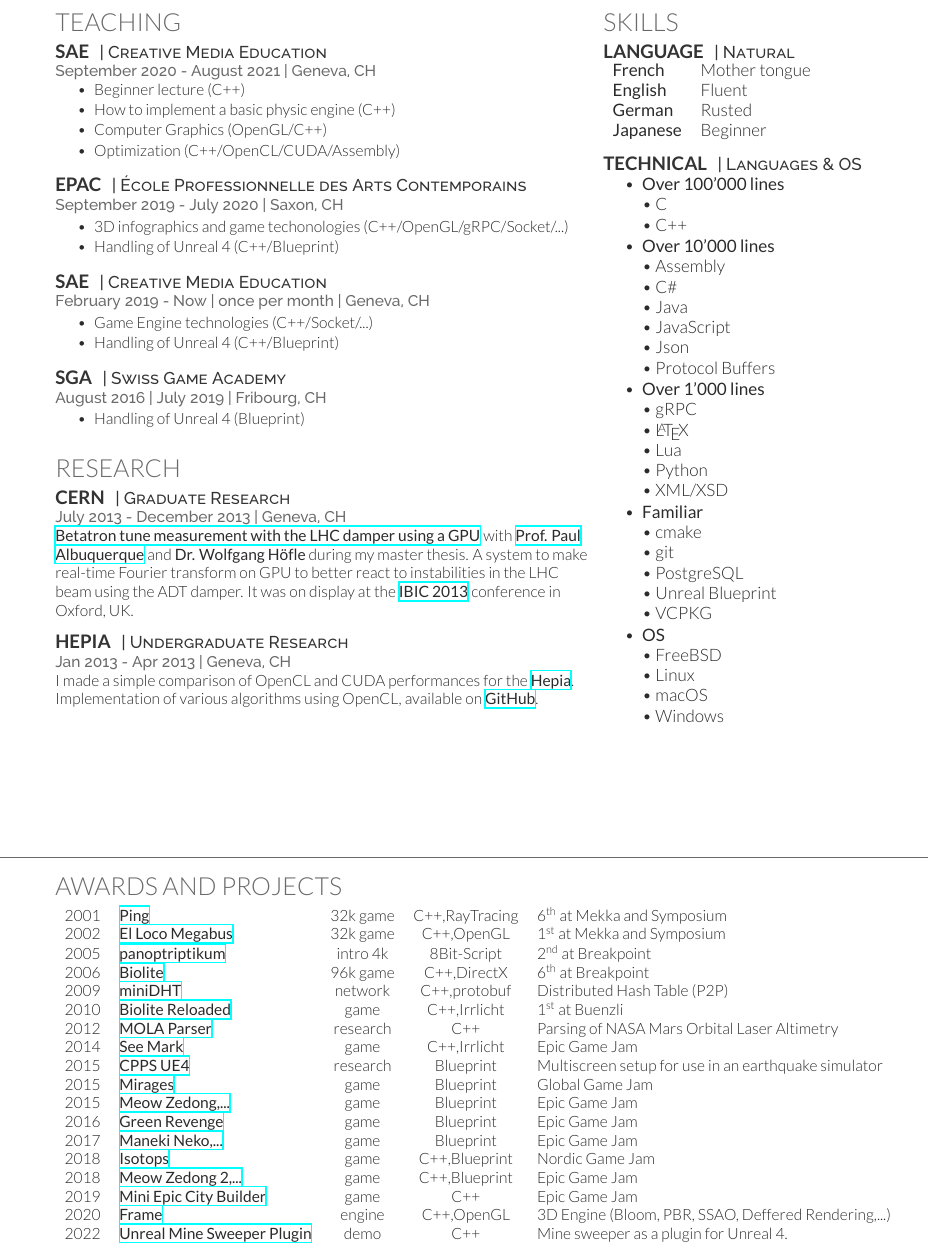
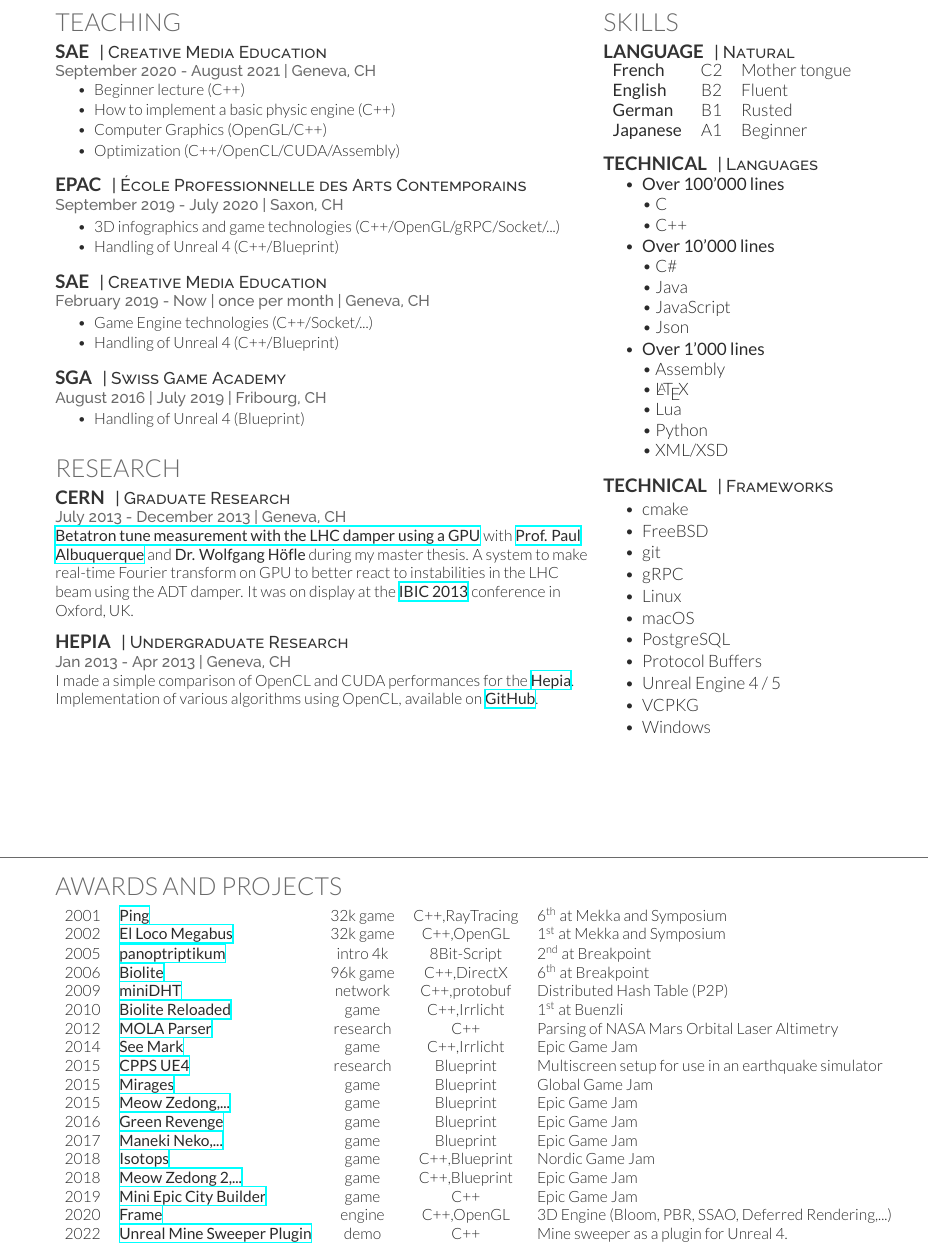
Before and after one commit to anirul/CurriculumVitae, a LaTeX CV (FredericDubouchetCV.tex): part of page 2 of 2, cut so that both start at the same text. Compiled offline with XeLaTeX.

Commit message:
Corrected some error and changed the skills.

```diff
--- a/FredericDubouchetCV.tex
+++ b/FredericDubouchetCV.tex
@@ -338,7 +338,7 @@ LinkedIn:// \href{https://www.linkedin.com/in/fr\%C3\%A9d\%C3\%A9ric-dubouchet-b
 	\descript{| École Professionnelle des Arts Contemporains}
 	\location{September 2019 - July 2020 | Saxon, CH}
 	\begin{tightitemize}
-		\item 3D infographics and game techonologies (C++/OpenGL/gRPC/Socket/...)
+		\item 3D infographics and game technologies (C++/OpenGL/gRPC/Socket/...)
 		\item Handling of Unreal 4 (C++/Blueprint)
 	\end{tightitemize}
 
@@ -416,50 +416,57 @@ LinkedIn:// \href{https://www.linkedin.com/in/fr\%C3\%A9d\%C3\%A9ric-dubouchet-b
 \runsubsection{Language}
 %	\vspace{\topsep} % Hacky fix for awkward extra vertical space
 	\descript{| Natural}
-	\begin{tabular}{ll}
-		\textbf{French} & Mother tongue \\
-		\textbf{English} & Fluent \\
-		\textbf{German} & Rusted \\
-		\textbf{Japanese} & Beginner \\
+	\begin{tabular}{lcl}
+		\textbf{French} & C2 & Mother tongue \\
+		\textbf{English} & B2 & Fluent \\
+		\textbf{German} & B1 & Rusted \\
+		\textbf{Japanese} & A1 & Beginner \\
 	\end{tabular}
 
 \sectionspace
 %------------------------------------------------
 
 \runsubsection{Technical}
-	\descript{| Languages \& OS}
+	\descript{| Languages}
 	\vspace{\topsep} % Hacky fix for awkward extra vertical space
 	\begin{tightitemize}
 		\item \textbf{Over 100'000 lines} \\
 			\textbullet{} C \\
 			\textbullet{} C++ \\
 		\item \textbf{Over 10'000 lines} \\
-			\textbullet{} Assembly \\
 			\textbullet{} C\# \\
 			\textbullet{} Java \\
 			\textbullet{} JavaScript \\
 			\textbullet{} Json \\
-			\textbullet{} Protocol Buffers \\
 		\item \textbf{Over 1'000 lines} \\
-			\textbullet{} gRPC \\
+			\textbullet{} Assembly \\
 			\textbullet{} \LaTeX \\
 			\textbullet{} Lua \\
 			\textbullet{} Python \\
 			\textbullet{} XML/XSD \\
-		\item \textbf{Familiar} \\
-			\textbullet{} cmake \\
-			\textbullet{} git \\
-			\textbullet{} PostgreSQL \\
-			\textbullet{} Unreal Blueprint \\
-			\textbullet{} VCPKG \\
-		\item \textbf{OS} \\
-			\textbullet{} FreeBSD \\
-			\textbullet{} Linux \\
-			\textbullet{} macOS \\
-			\textbullet{} Windows \\
 	\end{tightitemize}
 
 \sectionspace
+%------------------------------------------------
+
+\runsubsection{Technical}
+	\descript{| Frameworks}
+%	\vspace{\topsep} % Hacky fix for awkward extra vertical space
+	\begin{tightitemize}
+		\item cmake \\
+		\item FreeBSD \\
+		\item git \\
+		\item gRPC \\
+		\item Linux \\
+		\item macOS \\
+		\item PostgreSQL \\
+		\item Protocol Buffers \\
+		\item Unreal Engine 4 / 5 \\
+		\item VCPKG \\
+		\item Windows \\
+	\end{tightitemize}
+
+%\sectionspace
 
 \end{minipage}% End the left minipage
 \hfill% you need to start the next begin{minipage} DIRECTLY after the end{minipage} no white line!
@@ -475,7 +482,7 @@ LinkedIn:// \href{https://www.linkedin.com/in/fr\%C3\%A9d\%C3\%A9ric-dubouchet-b
 
 %\sectionspace % Some whitespace after the section
 
-\vfill
+\vfill % style issue it could be better with it.
 
 \noindent\makebox[\linewidth]{\color{headings}\rule{\paperwidth}{0.4pt}}
 
@@ -519,7 +526,7 @@ LinkedIn:// \href{https://www.linkedin.com/in/fr\%C3\%A9d\%C3\%A9ric-dubouchet-b
 2019 & \textbf{\href{https://www.epicgamejam.com/games/mini-epic-city-builder}{Mini Epic City Builder}} &
 	game & C++ & Epic Game Jam \\
 2020 & \textbf{\href{https://www.github.com/anirul/Frame}{Frame}} &
-	engine & C++,OpenGL & 3D Engine (Bloom, PBR, SSAO, Deffered Rendering,...) \\
+	engine & C++,OpenGL & 3D Engine (Bloom, PBR, SSAO, Deferred Rendering,...) \\
 2022 & \textbf{\href{https://github.com/anirul/UnrealMineSweeperTool}{Unreal Mine Sweeper Plugin}} &
 	demo & C++ & Mine sweeper as a plugin for Unreal 4.
 \end{tabular}
```
Also changed, not shown: FredericDubouchetCV.pdf, FredericDubouchetCV.tex (4 more changed lines), 1 other file.
